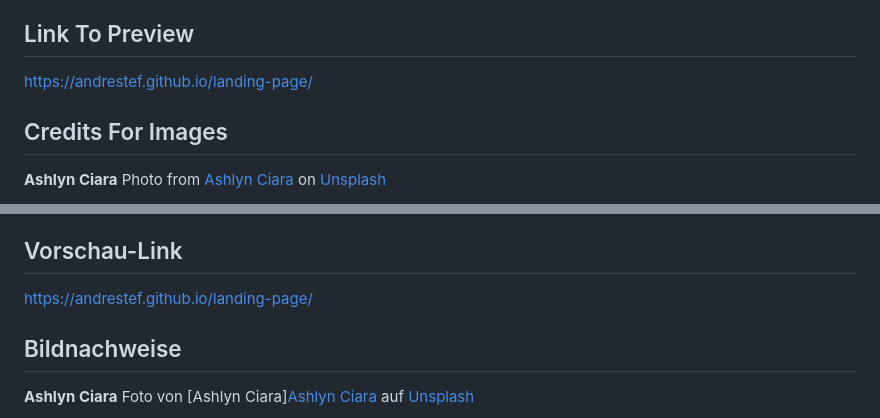
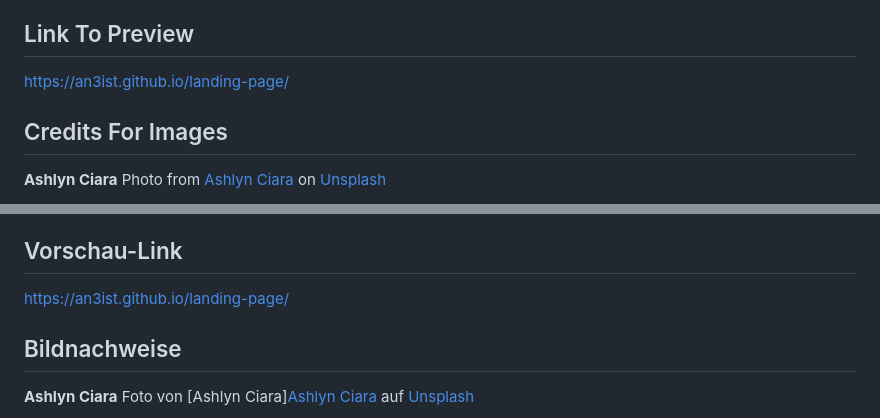
Before and after one commit to andrei-stefana/landing-page, a Markdown page: README.md, 2 parts joined by grey strips. Drawn GitHub-style.

```diff
--- a/README.md
+++ b/README.md
@@ -10,7 +10,7 @@ The landing page is created based on the design provided from "The Odin Project"
 
 ## Link To Preview
 
-https://andrestef.github.io/landing-page/
+https://an3ist.github.io/landing-page/
 
 ## Credits For Images
 
@@ -42,7 +42,7 @@ Die Landing-Page basiert auf dem Design, das von "The Odin Project" bereitgestel
 
 ## Vorschau-Link
 
-https://andrestef.github.io/landing-page/
+https://an3ist.github.io/landing-page/
 
 ## Bildnachweise
 
```
